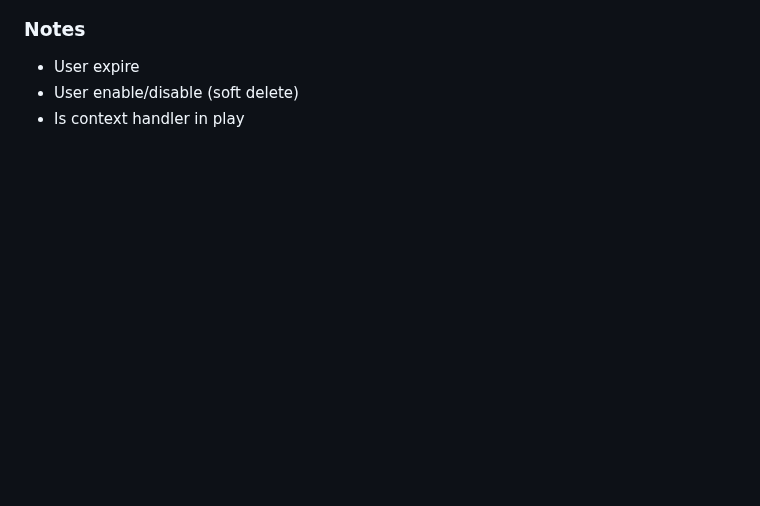
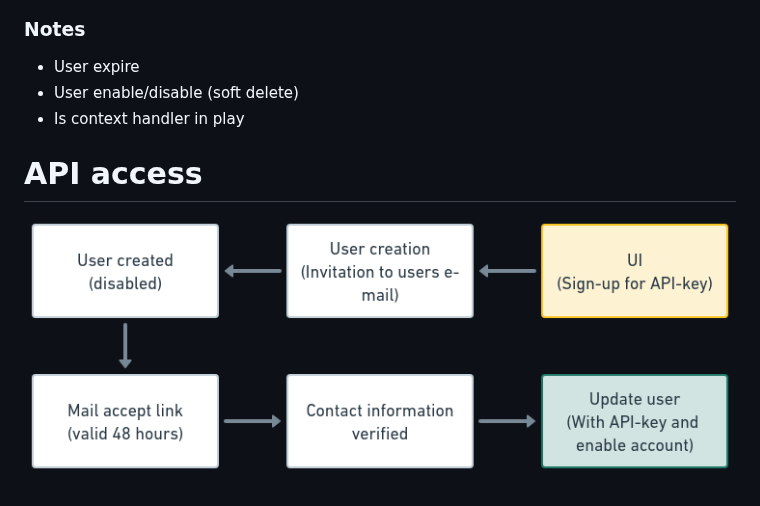
Before and after one commit to itk-dev/event-database-imports, a Markdown page: docs/README.md, the part around one of its changes. Rendered like a GitHub page; pictures changed too: docs/images/api_user.png (added); blank space fills up the shorter version.

```diff
--- a/docs/README.md
+++ b/docs/README.md
@@ -24,3 +24,7 @@ This is the technical documentation for the project.
 * User expire
 * User enable/disable (soft delete)
 * Is context handler in play
+
+# API access
+
+![Api user creation flow](./images/api_user.png)
```
Also changed, not shown: other parts of docs/README.md (+2 -2 lines), .github/PULL_REQUEST_TEMPLATE.md (added, +25 -0 lines), docs/images/data_flow.png, 11 other files.
